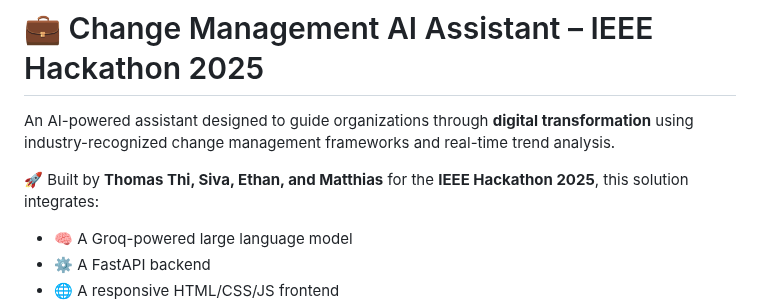
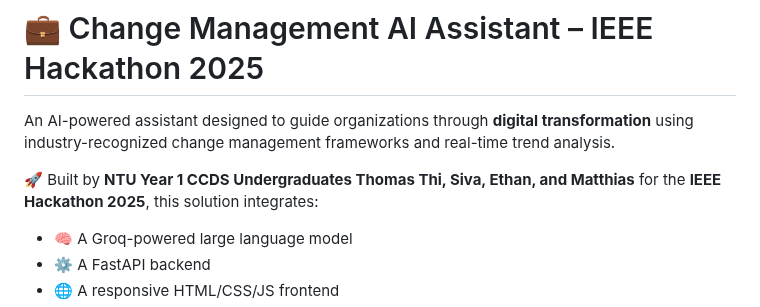
Before and after one commit to thomthomthomas/Change-Management-AI-Assistant, a Markdown page: README.md, the part around the change. Drawn GitHub-style.

```diff
--- a/README.md
+++ b/README.md
@@ -2,7 +2,7 @@
 
 An AI-powered assistant designed to guide organizations through **digital transformation** using industry-recognized change management frameworks and real-time trend analysis.
 
-🚀 Built by **Thomas Thi, Siva, Ethan, and Matthias** for the **IEEE Hackathon 2025**, this solution integrates:
+🚀 Built by **NTU Year 1 CCDS Undergraduates Thomas Thi, Siva, Ethan, and Matthias** for the **IEEE Hackathon 2025**, this solution integrates:
 
 - 🧠 A Groq-powered large language model
 - ⚙️ A FastAPI backend
```
